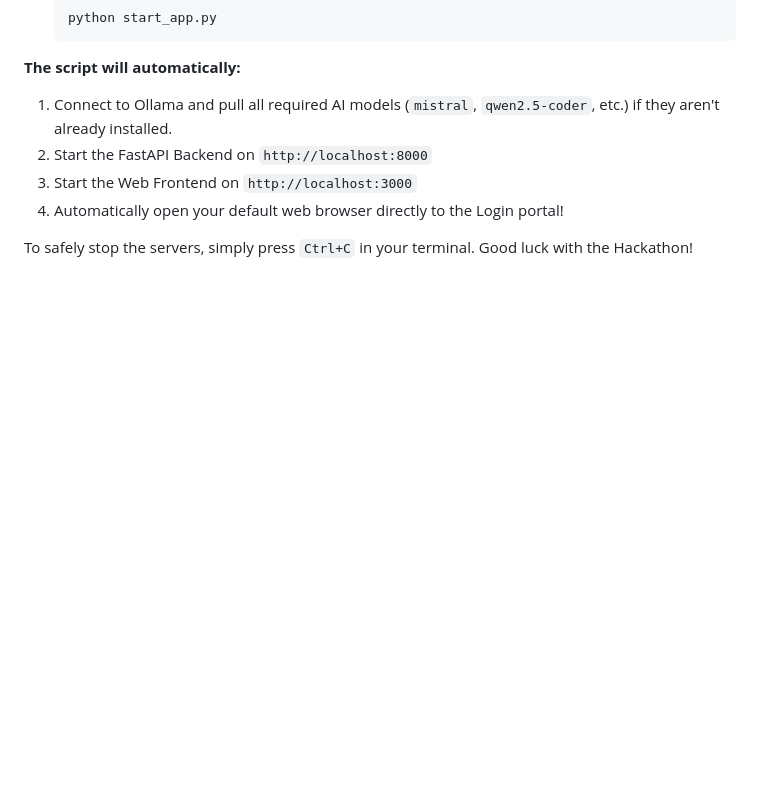
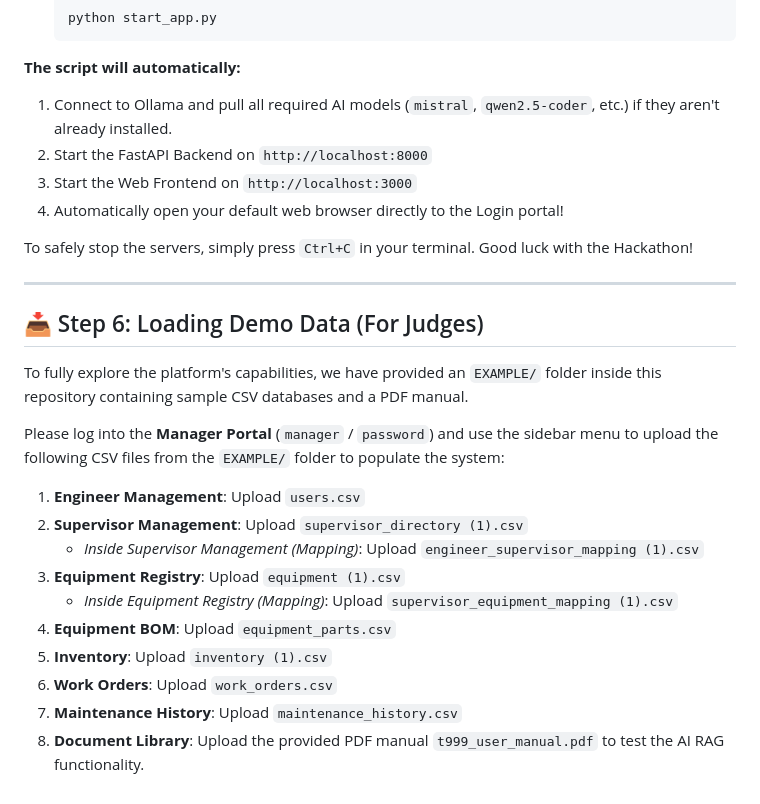
Before and after one commit to VikhilRavella/Tata_Steel_AI, a Markdown page: README.md, the part around the change. GitHub-like rendering; blank space fills up the shorter version.

Commit message:
docs: add Step 6 for loading demo data mapping for judges

```diff
--- a/README.md
+++ b/README.md
@@ -131,3 +131,22 @@ Everything is now installed and configured. You can boot up both the **Frontend*
 4. Automatically open your default web browser directly to the Login portal!
 
 To safely stop the servers, simply press `Ctrl+C` in your terminal. Good luck with the Hackathon!
+
+---
+
+## 📥 Step 6: Loading Demo Data (For Judges)
+
+To fully explore the platform's capabilities, we have provided an `EXAMPLE/` folder inside this repository containing sample CSV databases and a PDF manual.
+
+Please log into the **Manager Portal** (`manager` / `password`) and use the sidebar menu to upload the following CSV files from the `EXAMPLE/` folder to populate the system:
+
+1. **Engineer Management**: Upload `users.csv`
+2. **Supervisor Management**: Upload `supervisor_directory (1).csv`
+   * *Inside Supervisor Management (Mapping)*: Upload `engineer_supervisor_mapping (1).csv`
+3. **Equipment Registry**: Upload `equipment (1).csv`
+   * *Inside Equipment Registry (Mapping)*: Upload `supervisor_equipment_mapping (1).csv`
+4. **Equipment BOM**: Upload `equipment_parts.csv`
+5. **Inventory**: Upload `inventory (1).csv`
+6. **Work Orders**: Upload `work_orders.csv`
+7. **Maintenance History**: Upload `maintenance_history.csv`
+8. **Document Library**: Upload the provided PDF manual `t999_user_manual.pdf` to test the AI RAG functionality.
```
